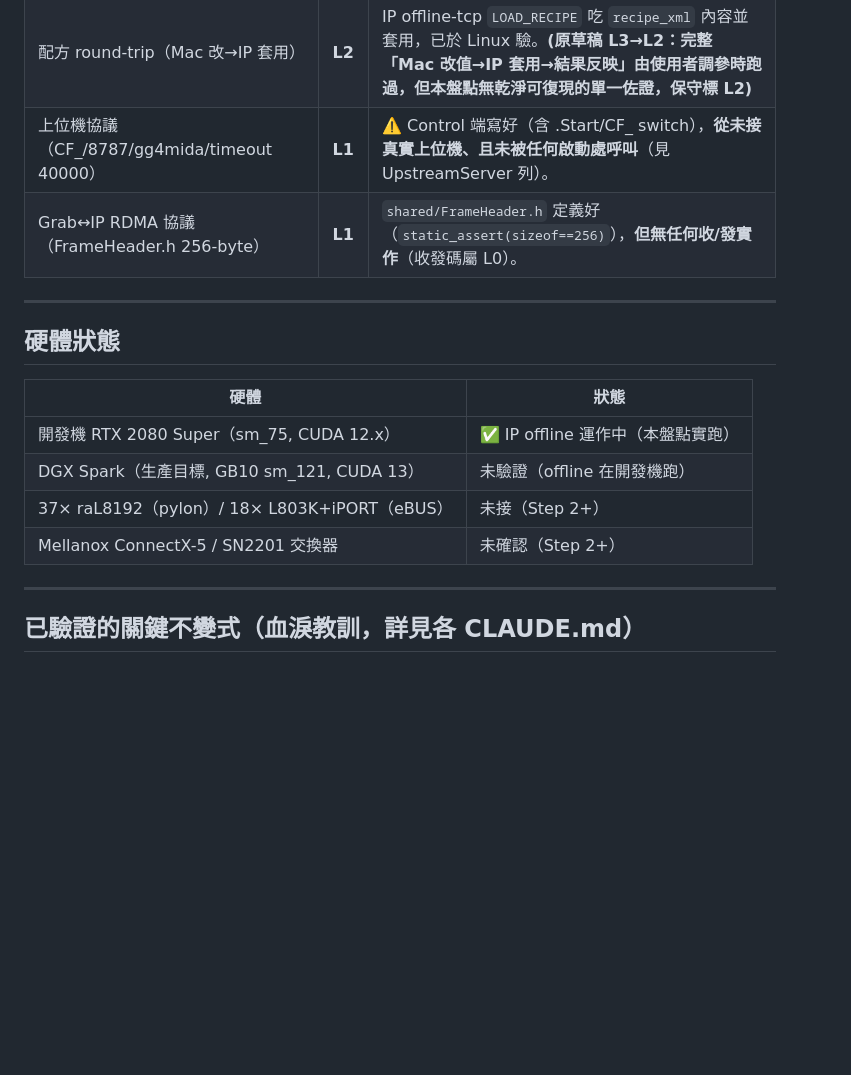
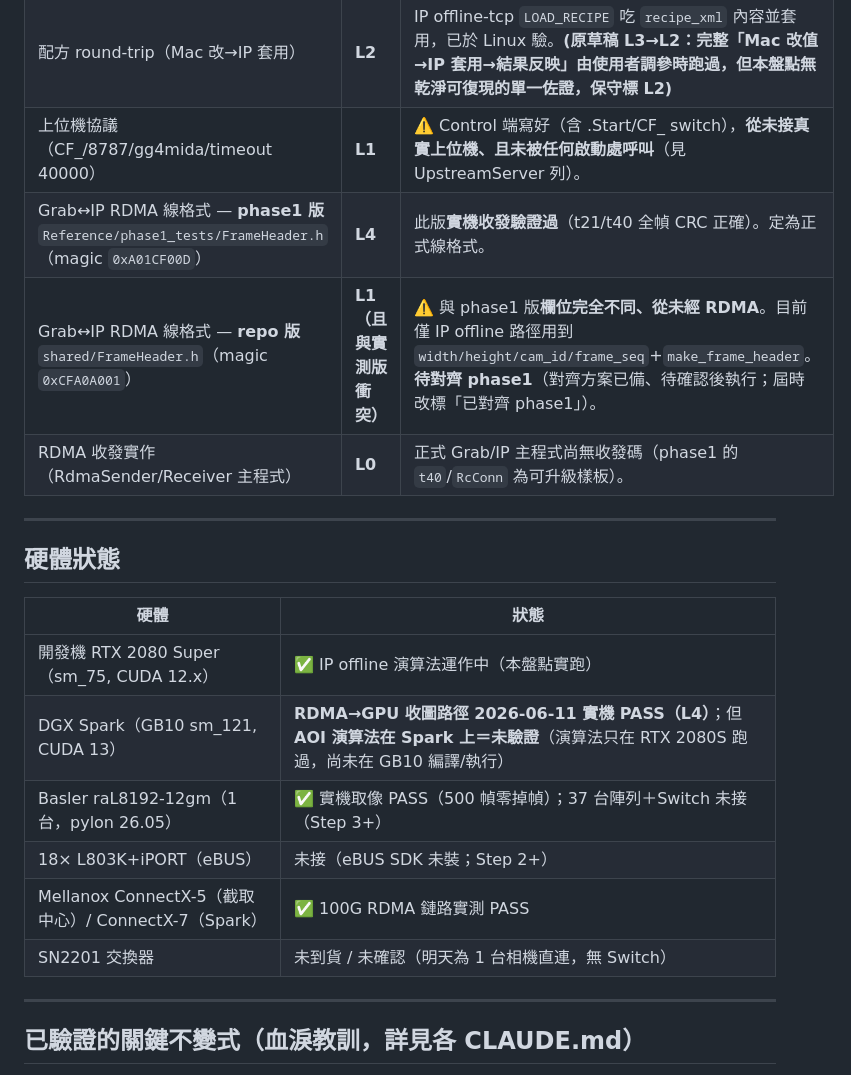
Before and after one commit to AddisLu/cf-aoi, a Markdown page: docs/STATUS.md, the part around one of its changes. Rendered like a GitHub page; blank space fills up the shorter version.

```diff
--- a/docs/STATUS.md
+++ b/docs/STATUS.md
@@ -86,7 +106,9 @@
 | network-clean（配方 XML 內容 / 結果 JSON / patch base64 over TCP） | **L3** | IP 側真機驗證不依賴對方檔案系統；使用者 Mac↔Linux 實跑（過程發現並修了中文亂碼/重複小圖/存圖 bug，即跨機實測佐證）。 |
 | 配方 round-trip（Mac 改→IP 套用） | **L2** | IP offline-tcp `LOAD_RECIPE` 吃 `recipe_xml` 內容並套用，已於 Linux 驗。**(原草稿 L3→L2：完整「Mac 改值→IP 套用→結果反映」由使用者調參時跑過，但本盤點無乾淨可復現的單一佐證，保守標 L2)** |
 | 上位機協議（CF_/8787/gg4mida/timeout 40000） | **L1** | ⚠️ Control 端寫好（含 .Start/CF_ switch），**從未接真實上位機、且未被任何啟動處呼叫**（見 UpstreamServer 列）。 |
-| Grab↔IP RDMA 協議（FrameHeader.h 256-byte） | **L1** | `shared/FrameHeader.h` 定義好（`static_assert(sizeof==256)`），**但無任何收/發實作**（收發碼屬 L0）。 |
+| Grab↔IP RDMA 線格式 — **phase1 版** `Reference/phase1_tests/FrameHeader.h`（magic `0xA01CF00D`） | **L4** | 此版**實機收發驗證過**（t21/t40 全幀 CRC 正確）。定為正式線格式。 |
+| Grab↔IP RDMA 線格式 — **repo 版** `shared/FrameHeader.h`（magic `0xCFA0A001`） | **L1（且與實測版衝突）** | ⚠️ 與 phase1 版**欄位完全不同、從未經 RDMA**。目前僅 IP offline 路徑用到 `width/height/cam_id/frame_seq`+`make_frame_header`。**待對齊 phase1**（對齊方案已備、待確認後執行；屆時改標「已對齊 phase1」）。 |
+| RDMA 收發實作（RdmaSender/Receiver 主程式） | **L0** | 正式 Grab/IP 主程式尚無收發碼（phase1 的 `t40`/`RcConn` 為可升級樣板）。 |
 
 ---
 
@@ -94,10 +116,12 @@
 
 | 硬體 | 狀態 |
 | ---- | ---- |
-| 開發機 RTX 2080 Super（sm_75, CUDA 12.x） | ✅ IP offline 運作中（本盤點實跑） |
-| DGX Spark（生產目標, GB10 sm_121, CUDA 13） | 未驗證（offline 在開發機跑） |
-| 37× raL8192（pylon）/ 18× L803K+iPORT（eBUS） | 未接（Step 2+） |
-| Mellanox ConnectX-5 / SN2201 交換器 | 未確認（Step 2+） |
+| 開發機 RTX 2080 Super（sm_75, CUDA 12.x） | ✅ IP offline 演算法運作中（本盤點實跑） |
+| DGX Spark（GB10 sm_121, CUDA 13） | **RDMA→GPU 收圖路徑 2026-06-11 實機 PASS（L4）**；但 **AOI 演算法在 Spark 上＝未驗證**（演算法只在 RTX 2080S 跑過，尚未在 GB10 編譯/執行）|
+| Basler raL8192-12gm（1 台，pylon 26.05） | ✅ 實機取像 PASS（500 幀零掉幀）；37 台陣列＋Switch 未接（Step 3+）|
+| 18× L803K+iPORT（eBUS） | 未接（eBUS SDK 未裝；Step 2+）|
+| Mellanox ConnectX-5（截取中心）/ ConnectX-7（Spark） | ✅ 100G RDMA 鏈路實測 PASS |
+| SN2201 交換器 | 未到貨 / 未確認（明天為 1 台相機直連，無 Switch）|
 
 ---
 
```
Also changed, not shown: other parts of docs/STATUS.md (+27 -7 lines), docs/CLAUDE.md (+6 -2 lines), grab/CLAUDE.md (+11 -0 lines).
